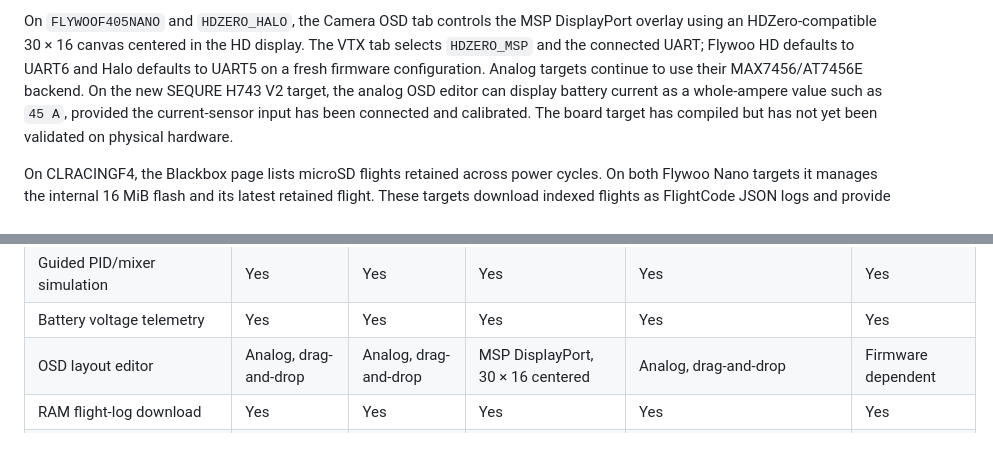
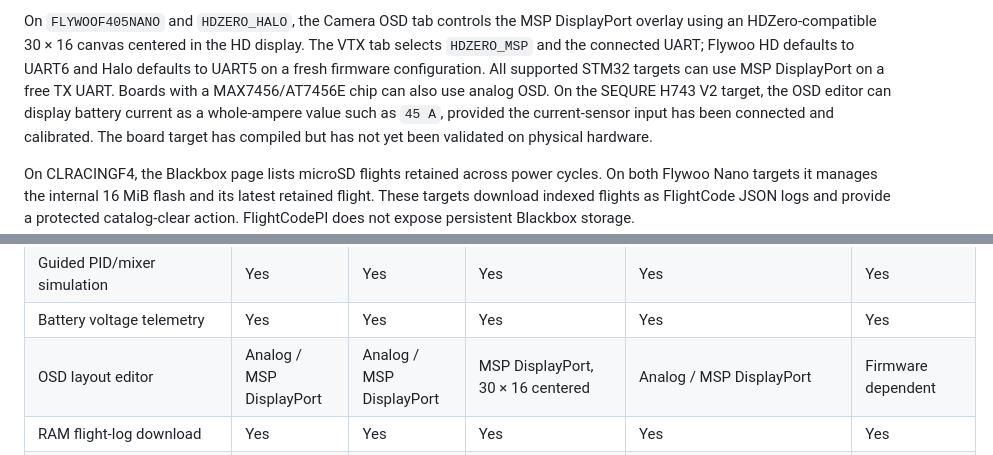
Before and after one commit to tommyleo/FlightCodeConfigurator, a Markdown page: README.md, 2 parts joined by grey strips. Drawn GitHub-style.

Commit message:
Document analog and digital OSD options

```diff
--- a/README.md
+++ b/README.md
@@ -91,8 +91,9 @@ On `FLYWOOF405NANO` and `HDZERO_HALO`, the Camera OSD tab controls the MSP
 DisplayPort overlay using an HDZero-compatible 30 × 16 canvas centered in the
 HD display. The VTX tab selects `HDZERO_MSP` and the connected UART; Flywoo HD
 defaults to UART6 and Halo defaults to UART5 on a fresh firmware configuration.
-Analog targets continue to use their MAX7456/AT7456E backend.
-On the new SEQURE H743 V2 target, the analog OSD editor can display battery
+All supported STM32 targets can use MSP DisplayPort on a free TX UART.
+Boards with a MAX7456/AT7456E chip can also use analog OSD. On the SEQURE H743 V2 target,
+the OSD editor can display battery
 current as a whole-ampere value such as `45 A`, provided the current-sensor
 input has been connected and calibrated. The board target has compiled but
 has not yet been validated on physical hardware.
@@ -119,7 +120,7 @@ or disabled after connection.
 | Guided IMU calibration | Yes | Yes | Yes | Yes | Yes |
 | Guided PID/mixer simulation | Yes | Yes | Yes | Yes | Yes |
 | Battery voltage telemetry | Yes | Yes | Yes | Yes | Yes |
-| OSD layout editor | Analog, drag-and-drop | Analog, drag-and-drop | MSP DisplayPort, 30 × 16 centered | Analog, drag-and-drop | Firmware dependent |
+| OSD layout editor | Analog / MSP DisplayPort | Analog / MSP DisplayPort | MSP DisplayPort, 30 × 16 centered | Analog / MSP DisplayPort | Firmware dependent |
 | RAM flight-log download | Yes | Yes | Yes | Yes | Yes |
 | Persistent Blackbox | No | microSD, multiple-flight catalog | 16 MiB internal flash, latest flight | 16 MiB internal flash, latest flight | No |
 | Blackbox write/session diagnostics | No | Storage status | Yes | Yes | No |
```
